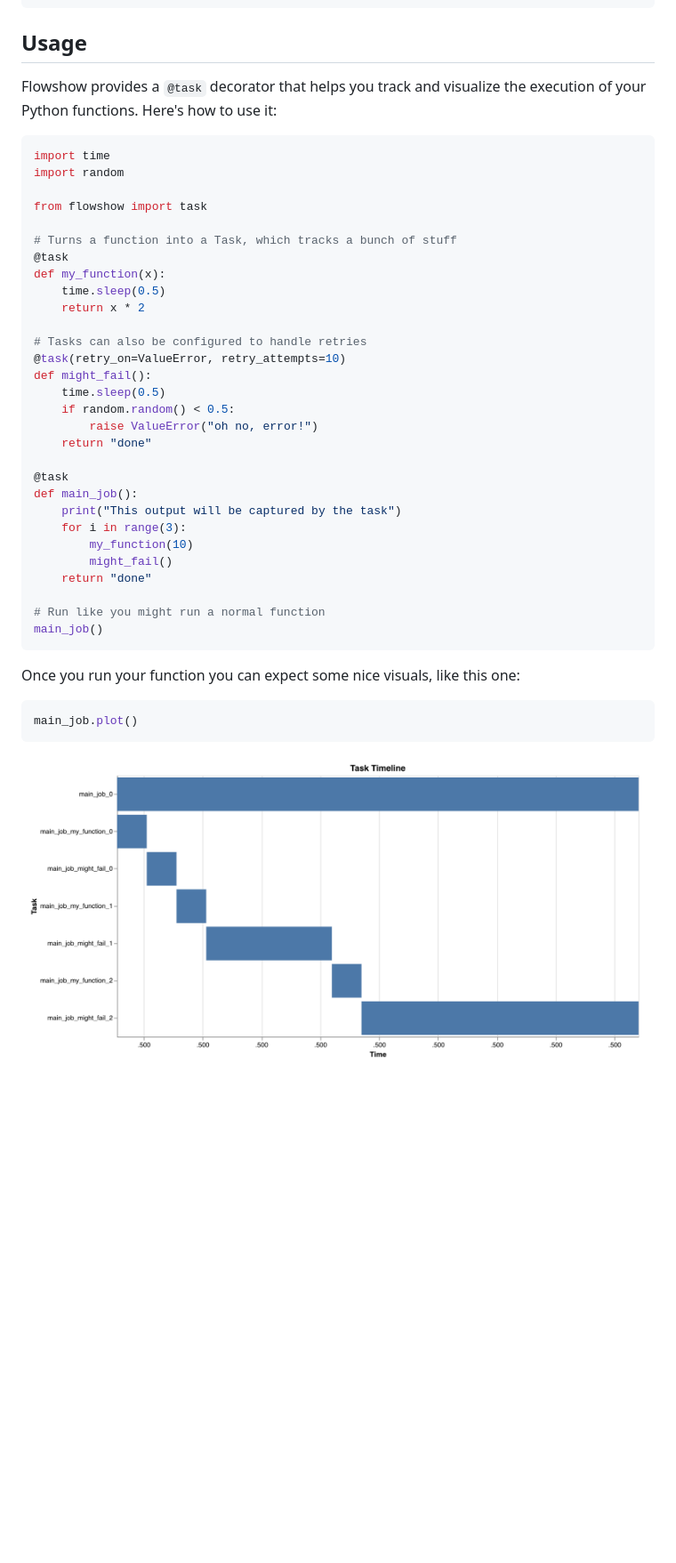
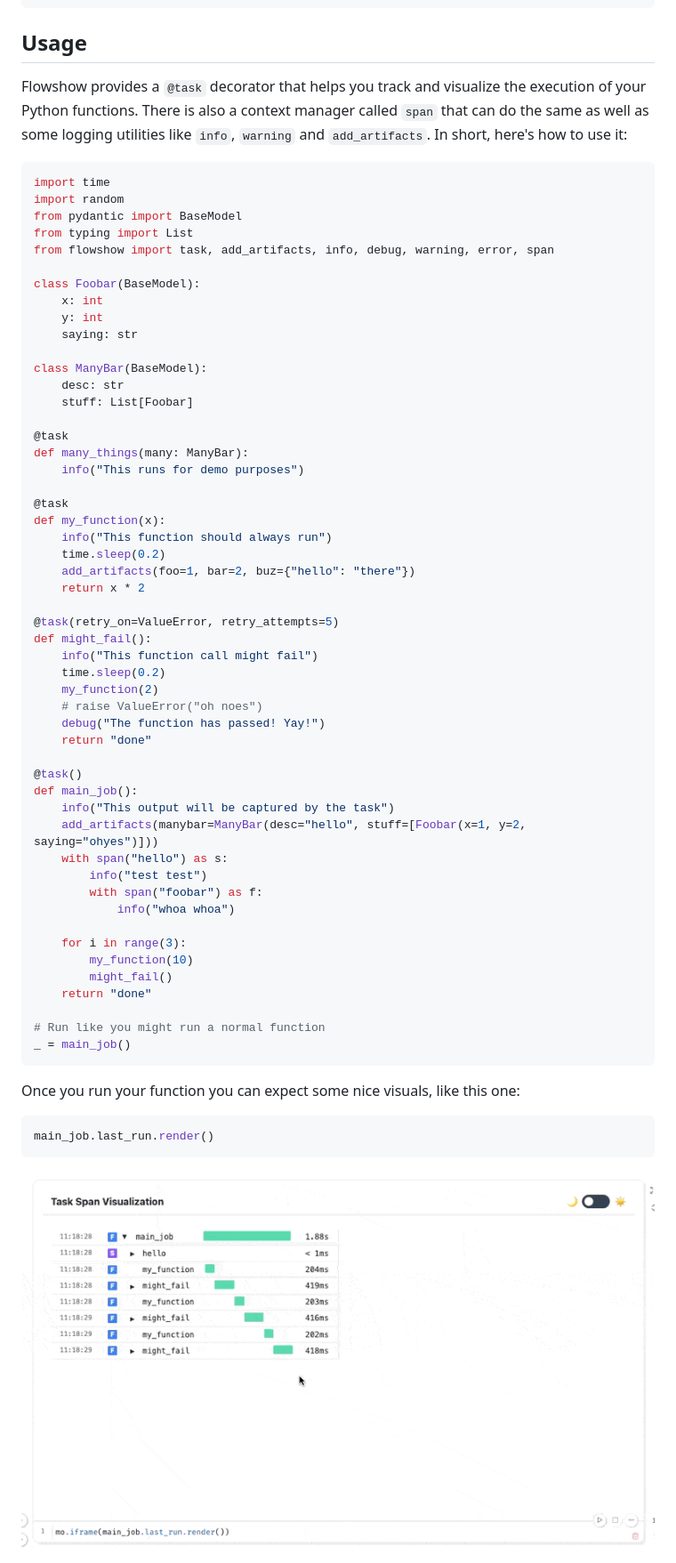
Before and after one commit to koaning/flowshow, a Markdown page: README.md, the part around the change printed below. Shown: that part at 89% size. GitHub-like rendering; pictures changed too: imgs/demo.gif (added), imgs/screenshot.png (deleted); blank space fills up the shorter version.

````diff
--- a/README.md
+++ b/README.md
@@ -12,45 +12,67 @@ uv pip install flowshow
 
 ## Usage
 
-Flowshow provides a `@task` decorator that helps you track and visualize the execution of your Python functions. Here's how to use it:
+Flowshow provides a `@task` decorator that helps you track and visualize the execution of your Python functions. There is also a context manager called `span` that can do the same as well as some logging utilities like `info`, `warning` and `add_artifacts`. In short, here's how to use it:
 
 ```python
 import time
 import random
+from pydantic import BaseModel
+from typing import List
+from flowshow import task, add_artifacts, info, debug, warning, error, span
 
-from flowshow import task
+class Foobar(BaseModel):
+    x: int
+    y: int
+    saying: str
 
-# Turns a function into a Task, which tracks a bunch of stuff
+class ManyBar(BaseModel):
+    desc: str
+    stuff: List[Foobar]
+
+@task
+def many_things(many: ManyBar):
+    info("This runs for demo purposes")
+
 @task
 def my_function(x):
-    time.sleep(0.5)
+    info("This function should always run")
+    time.sleep(0.2)
+    add_artifacts(foo=1, bar=2, buz={"hello": "there"})
     return x * 2
 
-# Tasks can also be configured to handle retries
-@task(retry_on=ValueError, retry_attempts=10)
+@task(retry_on=ValueError, retry_attempts=5)
 def might_fail():
-    time.sleep(0.5)
-    if random.random() < 0.5:
-        raise ValueError("oh no, error!")
+    info("This function call might fail")
+    time.sleep(0.2)
+    my_function(2)
+    # raise ValueError("oh noes")
+    debug("The function has passed! Yay!")
     return "done"
 
-@task
+@task()
 def main_job():
-    print("This output will be captured by the task")
+    info("This output will be captured by the task")
+    add_artifacts(manybar=ManyBar(desc="hello", stuff=[Foobar(x=1, y=2, saying="ohyes")]))
+    with span("hello") as s:
+        info("test test")
+        with span("foobar") as f:
+            info("whoa whoa")
+
     for i in range(3):
         my_function(10)
         might_fail()
     return "done"
 
 # Run like you might run a normal function
-main_job()
+_ = main_job()
 ```
 
 Once you run your function you can expect some nice visuals, like this one:
 
 ```python
-main_job.plot()
+main_job.last_run.render()
 ```
 
-![](imgs/screenshot.png)
+![](imgs/demo.gif)
 
````
Also changed, not shown: other parts of README.md (+1 -118 lines), imgs/dataframe.png (deleted), 3 other files.
